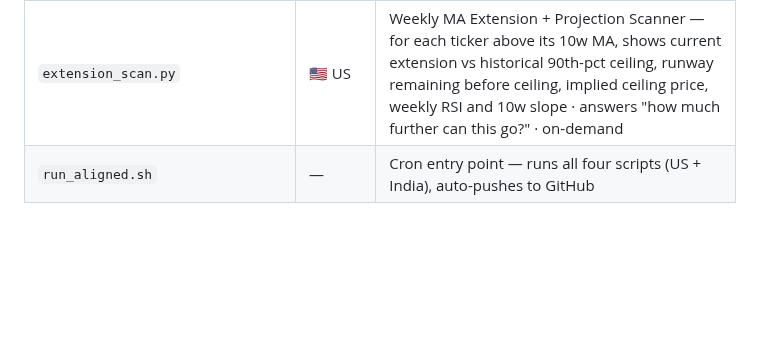
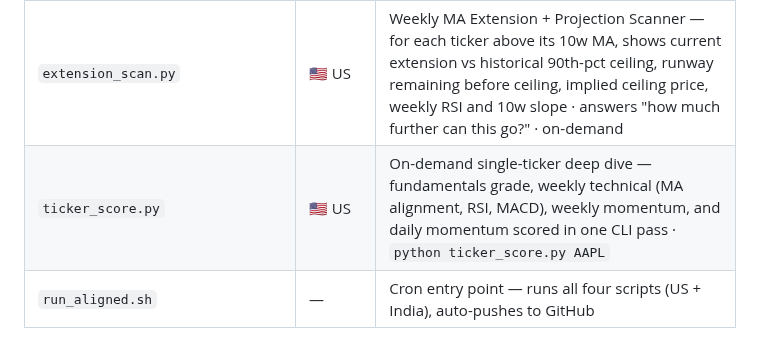
Before and after one commit to neurobloomai/market-tools, a Markdown page: README.md, the part around the change. Rendered like a GitHub page; blank space fills up the shorter version.

Commit message:
add ticker_score.py to README tools table
Co-Authored-By: Claude Sonnet 4.6 <noreply@anthropic.com>

```diff
--- a/README.md
+++ b/README.md
@@ -37,6 +37,7 @@ The rest of this README is the manual for how those two filters are built and ap
 | `monthly_ma_gate.py` | 🇺🇸🇮🇳 Both | Pre-recovery Monthly MA Gate — names within ±2% (Tier 1, on the gate) or ±5% (Tier 2, in the zone) of their 10-month or 20-month SMA · sorted by span (sum of both MA distances) so names sandwiched between both MAs surface first · on-demand only |
 | `pop_scan.py` | 🇺🇸 US | Daily Pop Scanner — price vs 10d/20d/50d MAs across full universe · gold/green/amber range bands · ◎ tight band for coiling setups within -5% of MAs · hourly MA confirmation flag · on-demand |
 | `extension_scan.py` | 🇺🇸 US | Weekly MA Extension + Projection Scanner — for each ticker above its 10w MA, shows current extension vs historical 90th-pct ceiling, runway remaining before ceiling, implied ceiling price, weekly RSI and 10w slope · answers "how much further can this go?" · on-demand |
+| `ticker_score.py` | 🇺🇸 US | On-demand single-ticker deep dive — fundamentals grade, weekly technical (MA alignment, RSI, MACD), weekly momentum, and daily momentum scored in one CLI pass · `python ticker_score.py AAPL` |
 | `run_aligned.sh` | — | Cron entry point — runs all four scripts (US + India), auto-pushes to GitHub |
 
 ## Live Outputs
```
